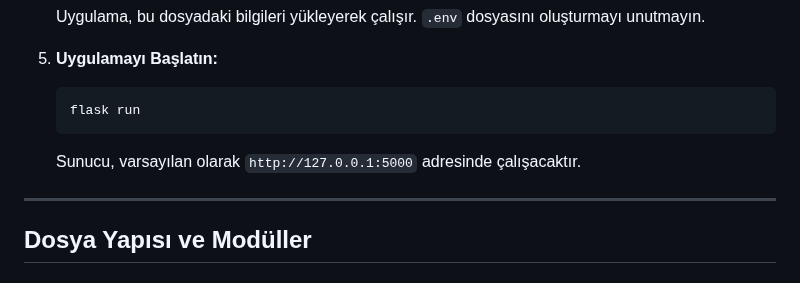
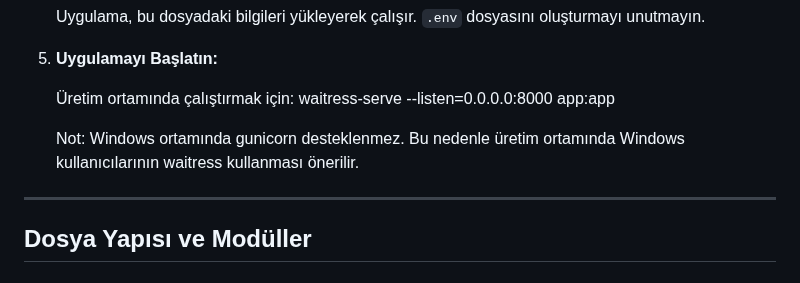
Before and after one commit to pltthakan/FinanceWeb, a Markdown page: README.md, the part around the change. GitHub-like rendering.

````diff
--- a/README.md
+++ b/README.md
@@ -153,11 +153,10 @@ Proje, MVC (Model-View-Controller) mimarisine benzer şekilde katmanlı bir yap
 
 5. **Uygulamayı Başlatın:**
 
-   ```bash
-   flask run
-   ```
+   Üretim ortamında çalıştırmak için:
+         waitress-serve --listen=0.0.0.0:8000 app:app
 
-   Sunucu, varsayılan olarak `http://127.0.0.1:5000` adresinde çalışacaktır.
+   Not: Windows ortamında gunicorn desteklenmez. Bu nedenle üretim ortamında Windows kullanıcılarının waitress kullanması önerilir.
 
 ---
 
````
